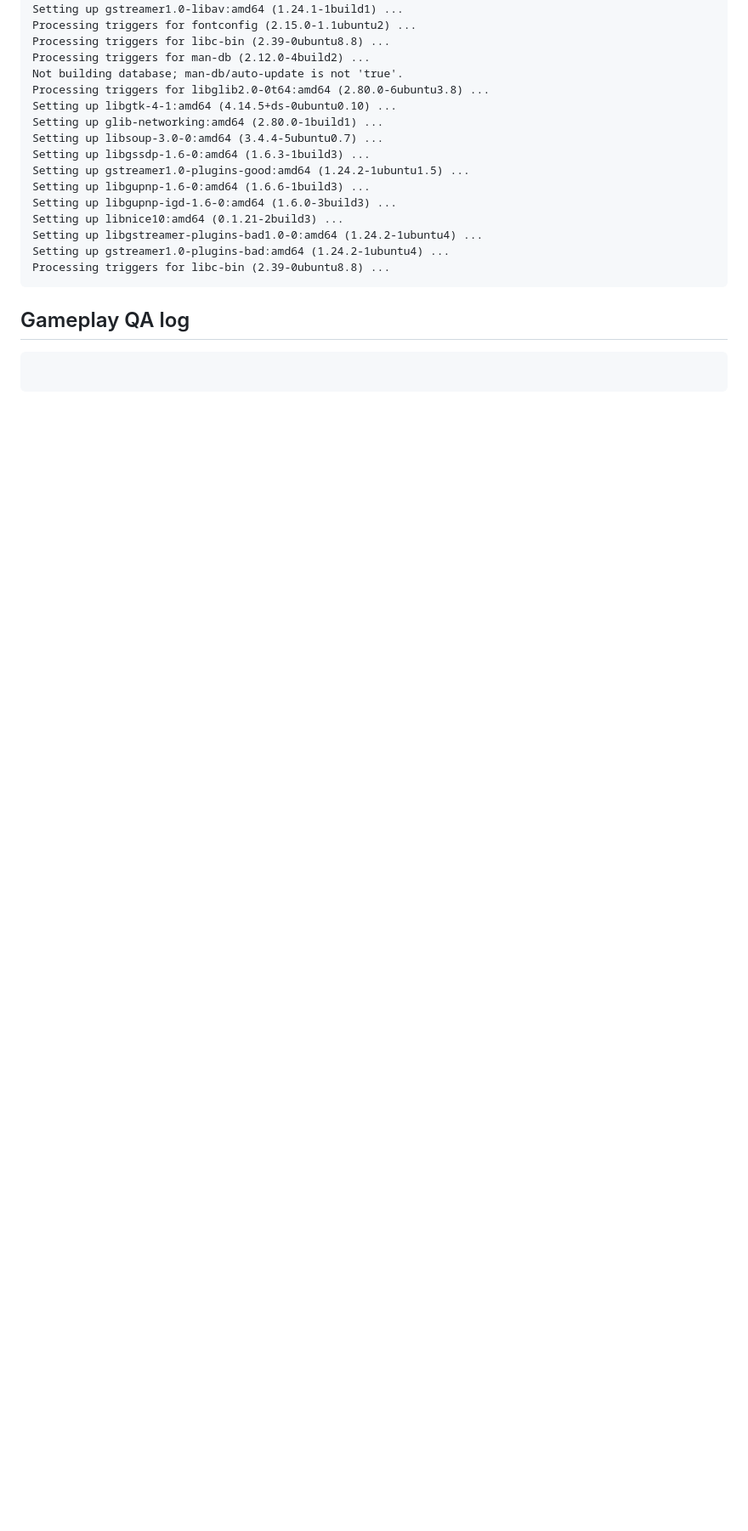
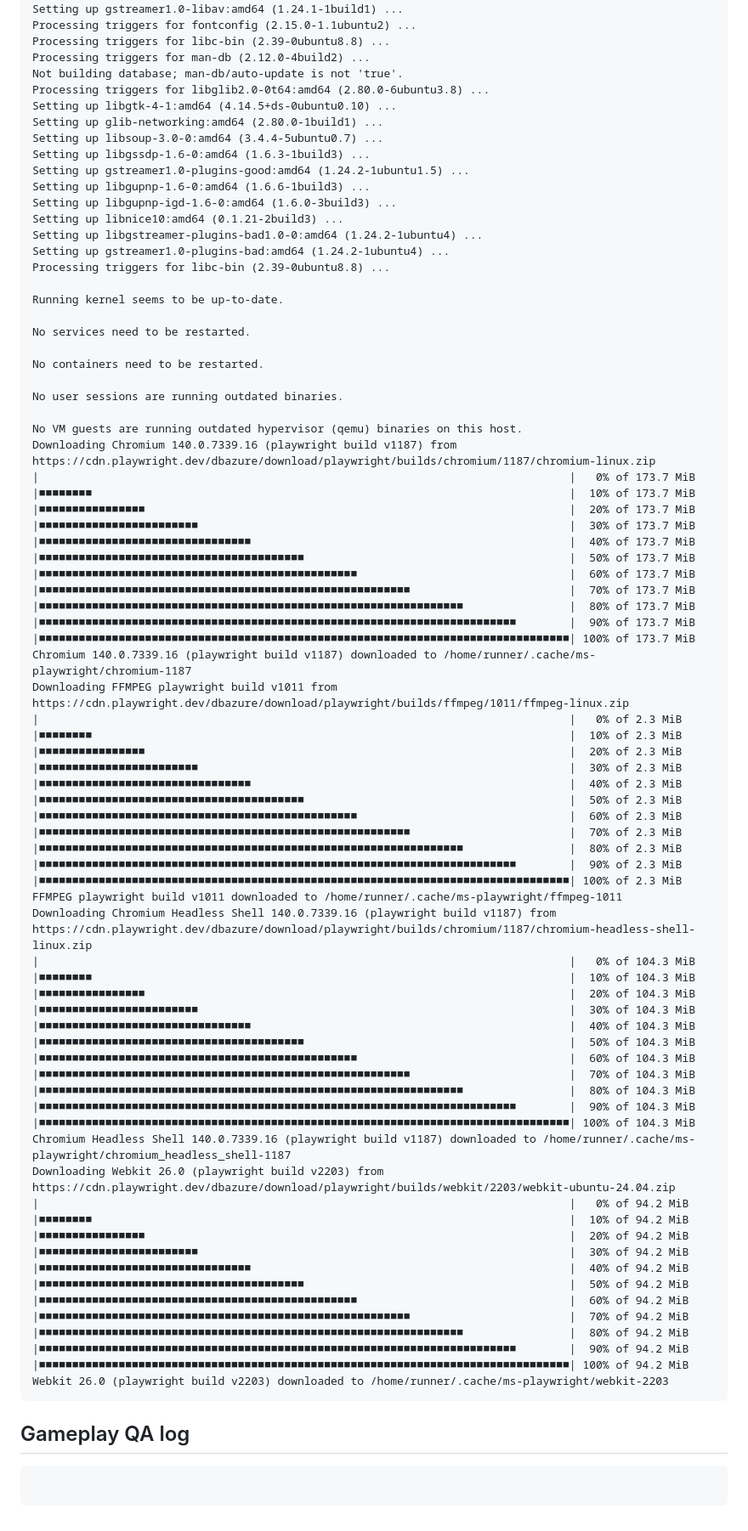
Before and after one commit to o-some/word-guardians, a Markdown page: docs/AUTOMATED_QA_RESULT.md, the part around one of its changes. Shown at 85% size. Drawn GitHub-style; blank space fills up the shorter version.

````diff
--- a/docs/AUTOMATED_QA_RESULT.md
+++ b/docs/AUTOMATED_QA_RESULT.md
@@ -117,6 +55,68 @@ Setting up libnice10:amd64 (0.1.21-2build3) ...
 Setting up libgstreamer-plugins-bad1.0-0:amd64 (1.24.2-1ubuntu4) ...
 Setting up gstreamer1.0-plugins-bad:amd64 (1.24.2-1ubuntu4) ...
 Processing triggers for libc-bin (2.39-0ubuntu8.8) ...
+
+Running kernel seems to be up-to-date.
+
+No services need to be restarted.
+
+No containers need to be restarted.
+
+No user sessions are running outdated binaries.
+
+No VM guests are running outdated hypervisor (qemu) binaries on this host.
+Downloading Chromium 140.0.7339.16 (playwright build v1187) from https://cdn.playwright.dev/dbazure/download/playwright/builds/chromium/1187/chromium-linux.zip
+|                                                                                |   0% of 173.7 MiB
+|■■■■■■■■                                                                        |  10% of 173.7 MiB
+|■■■■■■■■■■■■■■■■                                                                |  20% of 173.7 MiB
+|■■■■■■■■■■■■■■■■■■■■■■■■                                                        |  30% of 173.7 MiB
+|■■■■■■■■■■■■■■■■■■■■■■■■■■■■■■■■                                                |  40% of 173.7 MiB
+|■■■■■■■■■■■■■■■■■■■■■■■■■■■■■■■■■■■■■■■■                                        |  50% of 173.7 MiB
+|■■■■■■■■■■■■■■■■■■■■■■■■■■■■■■■■■■■■■■■■■■■■■■■■                                |  60% of 173.7 MiB
+|■■■■■■■■■■■■■■■■■■■■■■■■■■■■■■■■■■■■■■■■■■■■■■■■■■■■■■■■                        |  70% of 173.7 MiB
+|■■■■■■■■■■■■■■■■■■■■■■■■■■■■■■■■■■■■■■■■■■■■■■■■■■■■■■■■■■■■■■■■                |  80% of 173.7 MiB
+|■■■■■■■■■■■■■■■■■■■■■■■■■■■■■■■■■■■■■■■■■■■■■■■■■■■■■■■■■■■■■■■■■■■■■■■■        |  90% of 173.7 MiB
+|■■■■■■■■■■■■■■■■■■■■■■■■■■■■■■■■■■■■■■■■■■■■■■■■■■■■■■■■■■■■■■■■■■■■■■■■■■■■■■■■| 100% of 173.7 MiB
+Chromium 140.0.7339.16 (playwright build v1187) downloaded to /home/runner/.cache/ms-playwright/chromium-1187
+Downloading FFMPEG playwright build v1011 from https://cdn.playwright.dev/dbazure/download/playwright/builds/ffmpeg/1011/ffmpeg-linux.zip
+|                                                                                |   0% of 2.3 MiB
+|■■■■■■■■                                                                        |  10% of 2.3 MiB
+|■■■■■■■■■■■■■■■■                                                                |  20% of 2.3 MiB
+|■■■■■■■■■■■■■■■■■■■■■■■■                                                        |  30% of 2.3 MiB
+|■■■■■■■■■■■■■■■■■■■■■■■■■■■■■■■■                                                |  40% of 2.3 MiB
+|■■■■■■■■■■■■■■■■■■■■■■■■■■■■■■■■■■■■■■■■                                        |  50% of 2.3 MiB
+|■■■■■■■■■■■■■■■■■■■■■■■■■■■■■■■■■■■■■■■■■■■■■■■■                                |  60% of 2.3 MiB
+|■■■■■■■■■■■■■■■■■■■■■■■■■■■■■■■■■■■■■■■■■■■■■■■■■■■■■■■■                        |  70% of 2.3 MiB
+|■■■■■■■■■■■■■■■■■■■■■■■■■■■■■■■■■■■■■■■■■■■■■■■■■■■■■■■■■■■■■■■■                |  80% of 2.3 MiB
+|■■■■■■■■■■■■■■■■■■■■■■■■■■■■■■■■■■■■■■■■■■■■■■■■■■■■■■■■■■■■■■■■■■■■■■■■        |  90% of 2.3 MiB
+|■■■■■■■■■■■■■■■■■■■■■■■■■■■■■■■■■■■■■■■■■■■■■■■■■■■■■■■■■■■■■■■■■■■■■■■■■■■■■■■■| 100% of 2.3 MiB
+FFMPEG playwright build v1011 downloaded to /home/runner/.cache/ms-playwright/ffmpeg-1011
+Downloading Chromium Headless Shell 140.0.7339.16 (playwright build v1187) from https://cdn.playwright.dev/dbazure/download/playwright/builds/chromium/1187/chromium-headless-shell-linux.zip
+|                                                                                |   0% of 104.3 MiB
+|■■■■■■■■                                                                        |  10% of 104.3 MiB
+|■■■■■■■■■■■■■■■■                                                                |  20% of 104.3 MiB
+|■■■■■■■■■■■■■■■■■■■■■■■■                                                        |  30% of 104.3 MiB
+|■■■■■■■■■■■■■■■■■■■■■■■■■■■■■■■■                                                |  40% of 104.3 MiB
+|■■■■■■■■■■■■■■■■■■■■■■■■■■■■■■■■■■■■■■■■                                        |  50% of 104.3 MiB
+|■■■■■■■■■■■■■■■■■■■■■■■■■■■■■■■■■■■■■■■■■■■■■■■■                                |  60% of 104.3 MiB
+|■■■■■■■■■■■■■■■■■■■■■■■■■■■■■■■■■■■■■■■■■■■■■■■■■■■■■■■■                        |  70% of 104.3 MiB
+|■■■■■■■■■■■■■■■■■■■■■■■■■■■■■■■■■■■■■■■■■■■■■■■■■■■■■■■■■■■■■■■■                |  80% of 104.3 MiB
+|■■■■■■■■■■■■■■■■■■■■■■■■■■■■■■■■■■■■■■■■■■■■■■■■■■■■■■■■■■■■■■■■■■■■■■■■        |  90% of 104.3 MiB
+|■■■■■■■■■■■■■■■■■■■■■■■■■■■■■■■■■■■■■■■■■■■■■■■■■■■■■■■■■■■■■■■■■■■■■■■■■■■■■■■■| 100% of 104.3 MiB
+Chromium Headless Shell 140.0.7339.16 (playwright build v1187) downloaded to /home/runner/.cache/ms-playwright/chromium_headless_shell-1187
+Downloading Webkit 26.0 (playwright build v2203) from https://cdn.playwright.dev/dbazure/download/playwright/builds/webkit/2203/webkit-ubuntu-24.04.zip
+|                                                                                |   0% of 94.2 MiB
+|■■■■■■■■                                                                        |  10% of 94.2 MiB
+|■■■■■■■■■■■■■■■■                                                                |  20% of 94.2 MiB
+|■■■■■■■■■■■■■■■■■■■■■■■■                                                        |  30% of 94.2 MiB
+|■■■■■■■■■■■■■■■■■■■■■■■■■■■■■■■■                                                |  40% of 94.2 MiB
+|■■■■■■■■■■■■■■■■■■■■■■■■■■■■■■■■■■■■■■■■                                        |  50% of 94.2 MiB
+|■■■■■■■■■■■■■■■■■■■■■■■■■■■■■■■■■■■■■■■■■■■■■■■■                                |  60% of 94.2 MiB
+|■■■■■■■■■■■■■■■■■■■■■■■■■■■■■■■■■■■■■■■■■■■■■■■■■■■■■■■■                        |  70% of 94.2 MiB
+|■■■■■■■■■■■■■■■■■■■■■■■■■■■■■■■■■■■■■■■■■■■■■■■■■■■■■■■■■■■■■■■■                |  80% of 94.2 MiB
+|■■■■■■■■■■■■■■■■■■■■■■■■■■■■■■■■■■■■■■■■■■■■■■■■■■■■■■■■■■■■■■■■■■■■■■■■        |  90% of 94.2 MiB
+|■■■■■■■■■■■■■■■■■■■■■■■■■■■■■■■■■■■■■■■■■■■■■■■■■■■■■■■■■■■■■■■■■■■■■■■■■■■■■■■■| 100% of 94.2 MiB
+Webkit 26.0 (playwright build v2203) downloaded to /home/runner/.cache/ms-playwright/webkit-2203
 ```
 
 ## Gameplay QA log
````
Also changed, not shown: other parts of docs/AUTOMATED_QA_RESULT.md (+5 -67 lines).
